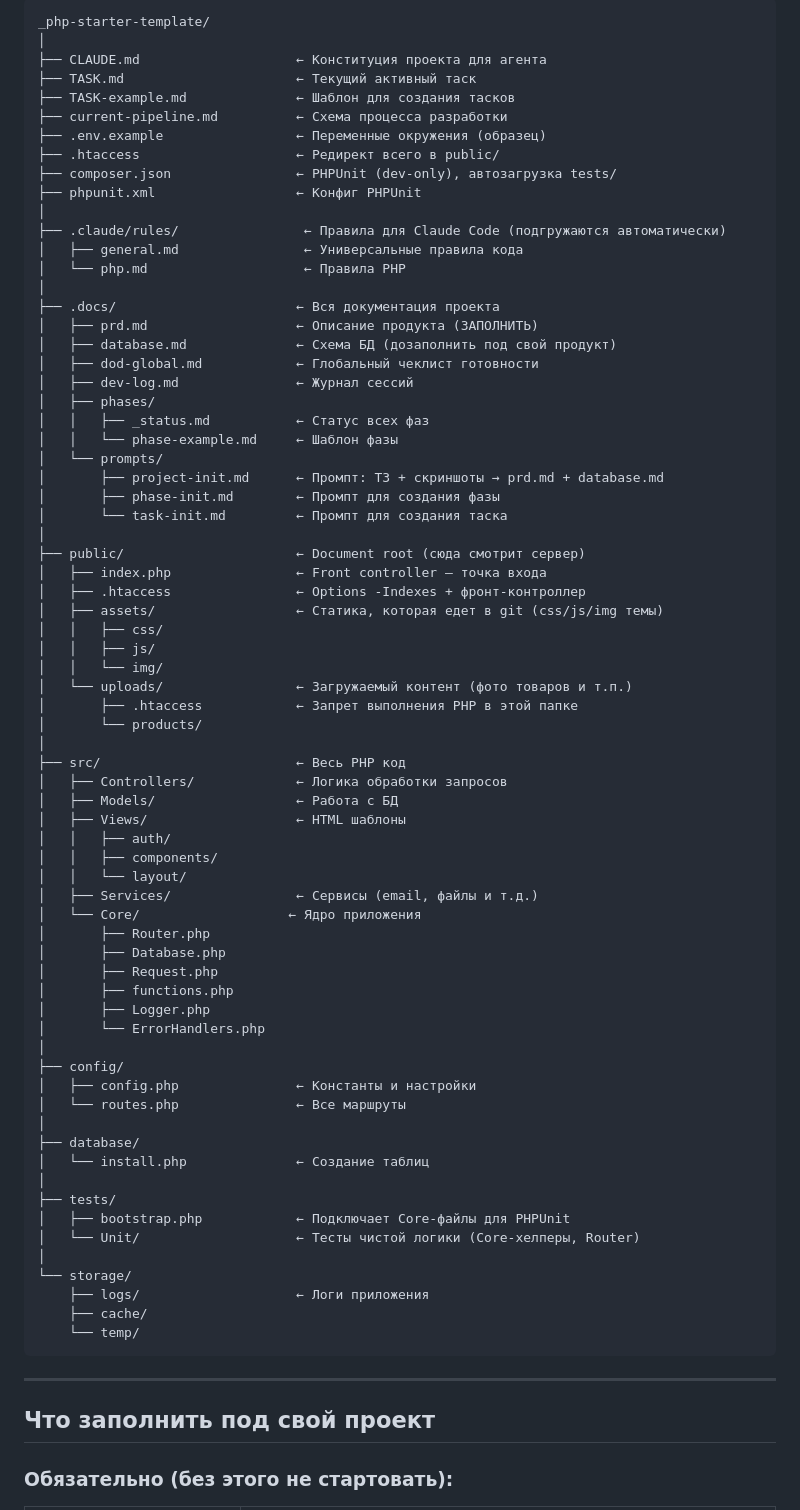
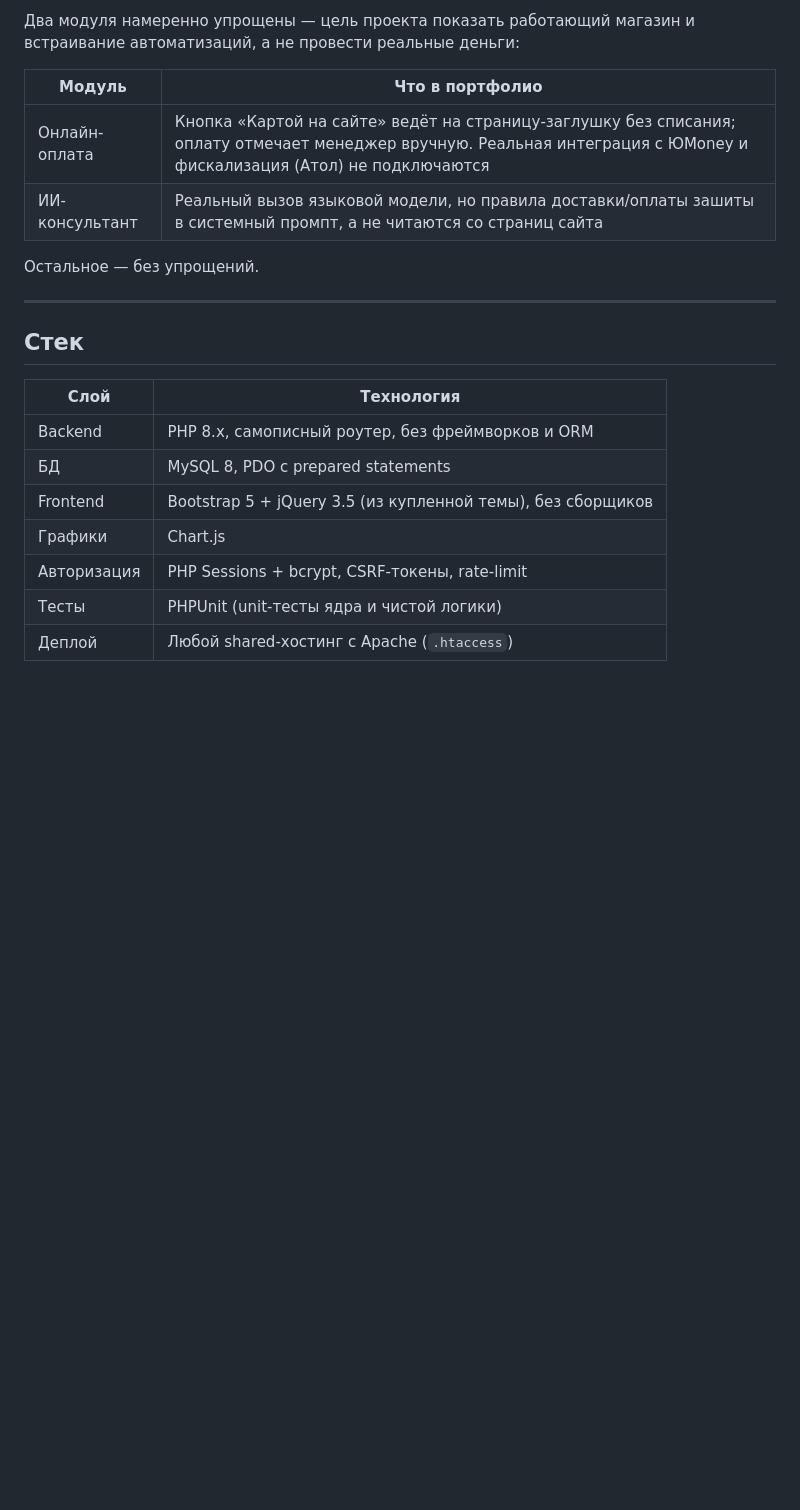
Before and after one commit to mikhailxrp/domform-eccomerce, a Markdown page: README.md, the part around one of its changes. Drawn GitHub-style; blank space fills up the shorter version.

Commit message:
fix: README.md

````diff
--- a/README.md
+++ b/README.md
@@ -24,80 +62,25 @@
 
-```
-_php-starter-template/
-│
-├── CLAUDE.md                    ← Конституция проекта для агента
-├── TASK.md                      ← Текущий активный таск
-├── TASK-example.md              ← Шаблон для создания тасков
-├── current-pipeline.md          ← Схема процесса разработки
-├── .env.example                 ← Переменные окружения (образец)
-├── .htaccess                    ← Редирект всего в public/
-├── composer.json                ← PHPUnit (dev-only), автозагрузка tests/
-├── phpunit.xml                  ← Конфиг PHPUnit
-│
-├── .claude/rules/                ← Правила для Claude Code (подгружаются автоматически)
-│   ├── general.md                ← Универсальные правила кода
-│   └── php.md                    ← Правила PHP
-│
-├── .docs/                       ← Вся документация проекта
-│   ├── prd.md                   ← Описание продукта (ЗАПОЛНИТЬ)
-│   ├── database.md              ← Схема БД (дозаполнить под свой продукт)
-│   ├── dod-global.md            ← Глобальный чеклист готовности
-│   ├── dev-log.md               ← Журнал сессий
-│   ├── phases/
-│   │   ├── _status.md           ← Статус всех фаз
-│   │   └── phase-example.md     ← Шаблон фазы
-│   └── prompts/
-│       ├── project-init.md      ← Промпт: ТЗ + скриншоты → prd.md + database.md
-│       ├── phase-init.md        ← Промпт для создания фазы
-│       └── task-init.md         ← Промпт для создания таска
-│
-├── public/                      ← Document root (сюда смотрит сервер)
-│   ├── index.php                ← Front controller — точка входа
-│   ├── .htaccess                ← Options -Indexes + фронт-контроллер
-│   ├── assets/                  ← Статика, которая едет в git (css/js/img темы)
-│   │   ├── css/
-│   │   ├── js/
-│   │   └── img/
-│   └── uploads/                 ← Загружаемый контент (фото товаров и т.п.)
-│       ├── .htaccess            ← Запрет выполнения PHP в этой папке
-│       └── products/
-│
-├── src/                         ← Весь PHP код
-│   ├── Controllers/             ← Логика обработки запросов
-│   ├── Models/                  ← Работа с БД
-│   ├── Views/                   ← HTML шаблоны
-│   │   ├── auth/
-│   │   ├── components/
-│   │   └── layout/
-│   ├── Services/                ← Сервисы (email, файлы и т.д.)
-│   └── Core/                   ← Ядро приложения
-│       ├── Router.php
-│       ├── Database.php
-│       ├── Request.php
-│       ├── functions.php
-│       ├── Logger.php
-│       └── ErrorHandlers.php
-│
-├── config/
-│   ├── config.php               ← Константы и настройки
-│   └── routes.php               ← Все маршруты
-│
-├── database/
-│   └── install.php              ← Создание таблиц
-│
-├── tests/
-│   ├── bootstrap.php            ← Подключает Core-файлы для PHPUnit
-│   └── Unit/                    ← Тесты чистой логики (Core-хелперы, Router)
-│
-└── storage/
-    ├── logs/                    ← Логи приложения
-    ├── cache/
-    └── temp/
-```
+Два модуля намеренно упрощены — цель проекта показать работающий магазин
+и встраивание автоматизаций, а не провести реальные деньги:
+
+| Модуль | Что в портфолио |
+|---|---|
+| Онлайн-оплата | Кнопка «Картой на сайте» ведёт на страницу-заглушку без списания; оплату отмечает менеджер вручную. Реальная интеграция с ЮMoney и фискализация (Атол) не подключаются |
+| ИИ-консультант | Реальный вызов языковой модели, но правила доставки/оплаты зашиты в системный промпт, а не читаются со страниц сайта |
+
+Остальное — без упрощений.
 
 ---
 
-## Что заполнить под свой проект
+## Стек
 
-### Обязательно (без этого не стартовать):
+| Слой | Технология |
+|---|---|
+| Backend | PHP 8.x, самописный роутер, без фреймворков и ORM |
+| БД | MySQL 8, PDO с prepared statements |
+| Frontend | Bootstrap 5 + jQuery 3.5 (из купленной темы), без сборщиков |
+| Графики | Chart.js |
+| Авторизация | PHP Sessions + bcrypt, CSRF-токены, rate-limit |
+| Тесты | PHPUnit (unit-тесты ядра и чистой логики) |
+| Деплой | Любой shared-хостинг с Apache (`.htaccess`) |
 
````
Also changed, not shown: other parts of README.md (+101 -83 lines).
